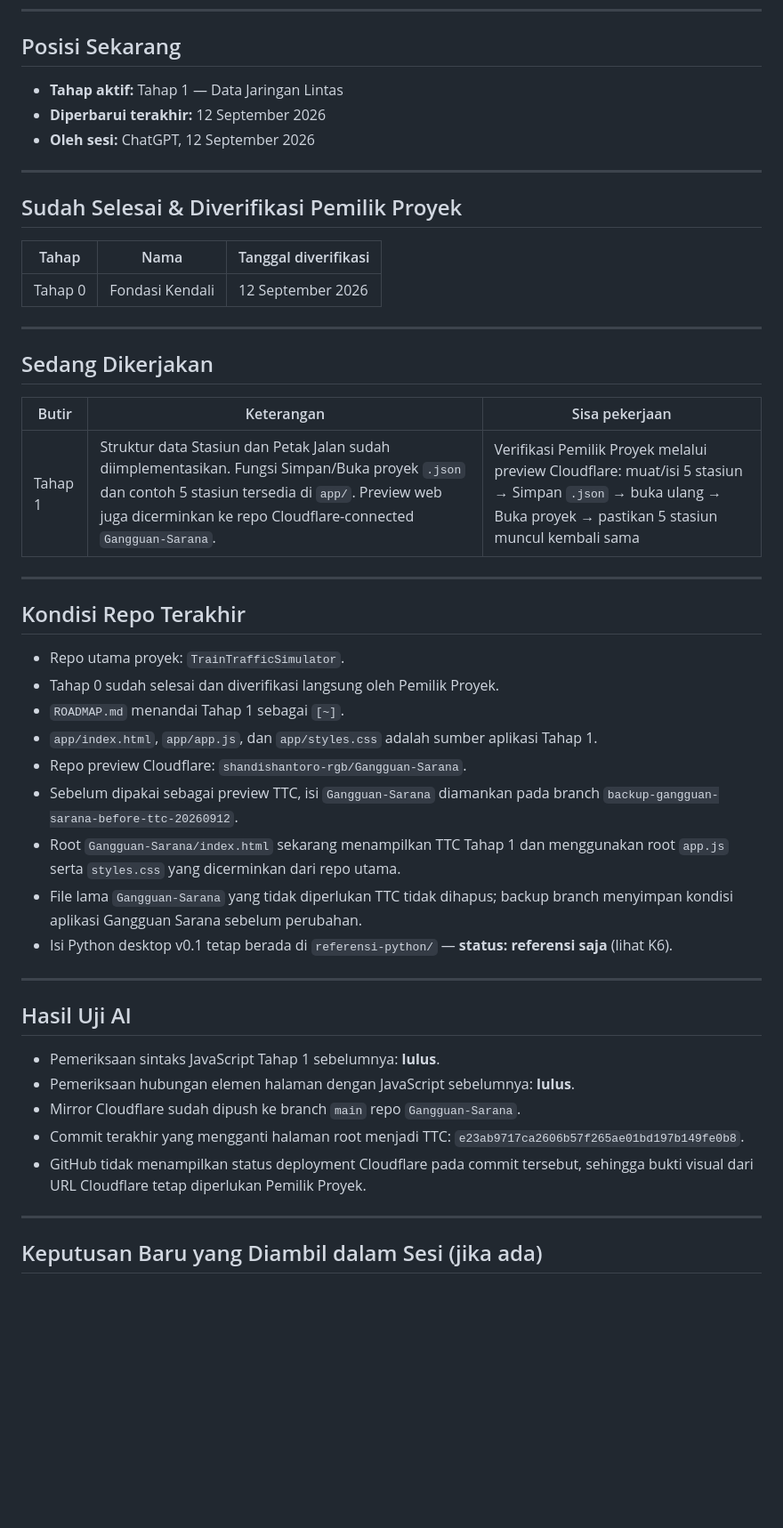
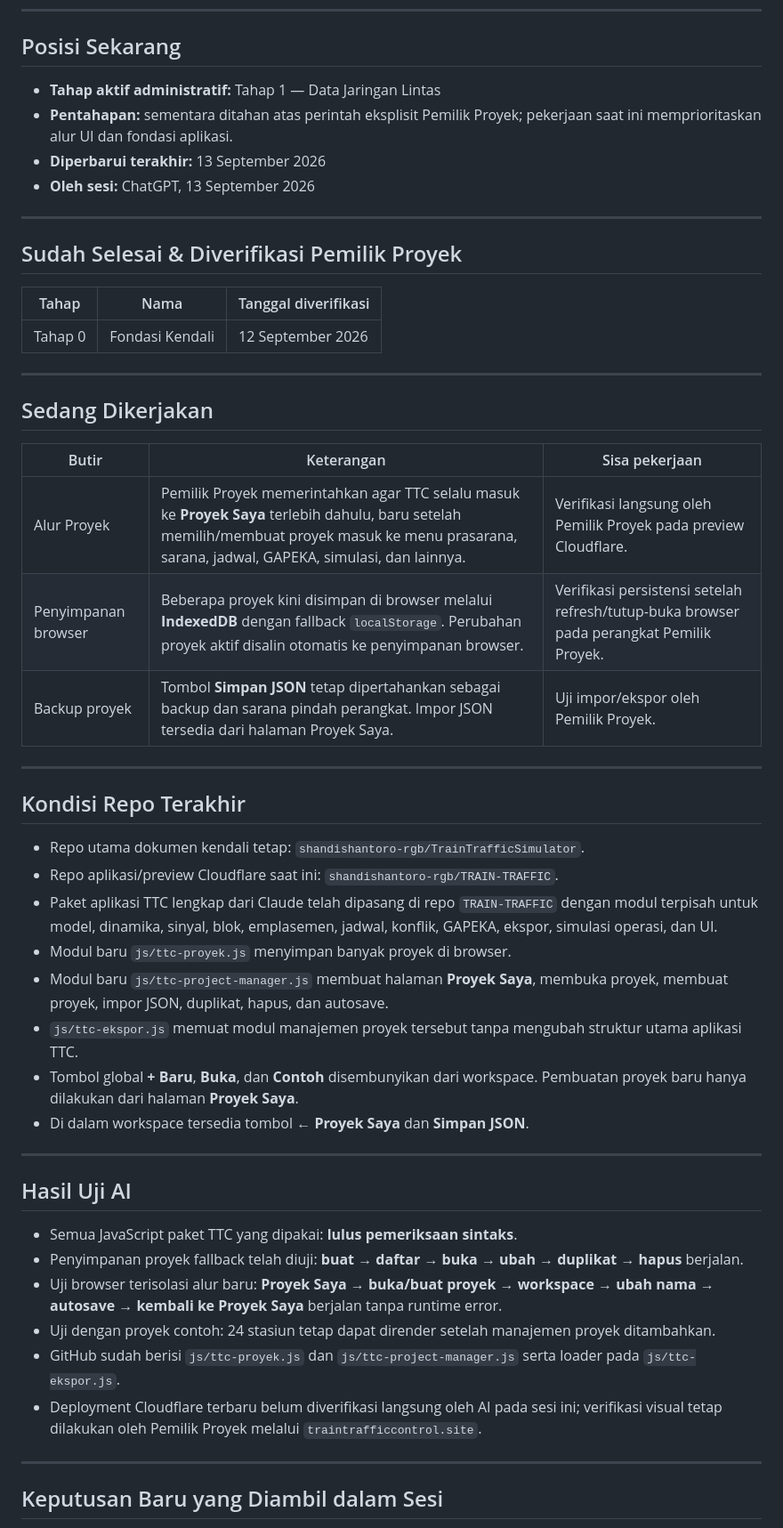
Before and after one commit to shandishantoro-rgb/TrainTrafficSimulator, a Markdown page: STATE.md, the part around one of its changes. Shown at 89% size. GitHub-like rendering; blank space fills up the shorter version.

Commit message:
Catat alur Proyek Saya dan penyimpanan browser

```diff
--- a/STATE.md
+++ b/STATE.md
@@ -9,9 +9,10 @@
 
 ## Posisi Sekarang
 
-- **Tahap aktif:** Tahap 1 — Data Jaringan Lintas
-- **Diperbarui terakhir:** 12 September 2026
-- **Oleh sesi:** ChatGPT, 12 September 2026
+- **Tahap aktif administratif:** Tahap 1 — Data Jaringan Lintas
+- **Pentahapan:** sementara ditahan atas perintah eksplisit Pemilik Proyek; pekerjaan saat ini memprioritaskan alur UI dan fondasi aplikasi.
+- **Diperbarui terakhir:** 13 September 2026
+- **Oleh sesi:** ChatGPT, 13 September 2026
 
 ---
 
@@ -27,33 +28,35 @@
 
 | Butir | Keterangan | Sisa pekerjaan |
 |---|---|---|
-| Tahap 1 | Struktur data Stasiun dan Petak Jalan sudah diimplementasikan. Fungsi Simpan/Buka proyek `.json` dan contoh 5 stasiun tersedia di `app/`. Preview web juga dicerminkan ke repo Cloudflare-connected `Gangguan-Sarana`. | Verifikasi Pemilik Proyek melalui preview Cloudflare: muat/isi 5 stasiun → Simpan `.json` → buka ulang → Buka proyek → pastikan 5 stasiun muncul kembali sama |
+| Alur Proyek | Pemilik Proyek memerintahkan agar TTC selalu masuk ke **Proyek Saya** terlebih dahulu, baru setelah memilih/membuat proyek masuk ke menu prasarana, sarana, jadwal, GAPEKA, simulasi, dan lainnya. | Verifikasi langsung oleh Pemilik Proyek pada preview Cloudflare. |
+| Penyimpanan browser | Beberapa proyek kini disimpan di browser melalui **IndexedDB** dengan fallback `localStorage`. Perubahan proyek aktif disalin otomatis ke penyimpanan browser. | Verifikasi persistensi setelah refresh/tutup-buka browser pada perangkat Pemilik Proyek. |
+| Backup proyek | Tombol **Simpan JSON** tetap dipertahankan sebagai backup dan sarana pindah perangkat. Impor JSON tersedia dari halaman Proyek Saya. | Uji impor/ekspor oleh Pemilik Proyek. |
 
 ---
 
 ## Kondisi Repo Terakhir
 
-- Repo utama proyek: `TrainTrafficSimulator`.
-- Tahap 0 sudah selesai dan diverifikasi langsung oleh Pemilik Proyek.
-- `ROADMAP.md` menandai Tahap 1 sebagai `[~]`.
-- `app/index.html`, `app/app.js`, dan `app/styles.css` adalah sumber aplikasi Tahap 1.
-- Repo preview Cloudflare: `shandishantoro-rgb/Gangguan-Sarana`.
-- Sebelum dipakai sebagai preview TTC, isi `Gangguan-Sarana` diamankan pada branch `backup-gangguan-sarana-before-ttc-20260912`.
-- Root `Gangguan-Sarana/index.html` sekarang menampilkan TTC Tahap 1 dan menggunakan root `app.js` serta `styles.css` yang dicerminkan dari repo utama.
-- File lama `Gangguan-Sarana` yang tidak diperlukan TTC tidak dihapus; backup branch menyimpan kondisi aplikasi Gangguan Sarana sebelum perubahan.
-- Isi Python desktop v0.1 tetap berada di `referensi-python/` — **status: referensi saja** (lihat K6).
+- Repo utama dokumen kendali tetap: `shandishantoro-rgb/TrainTrafficSimulator`.
+- Repo aplikasi/preview Cloudflare saat ini: `shandishantoro-rgb/TRAIN-TRAFFIC`.
+- Paket aplikasi TTC lengkap dari Claude telah dipasang di repo `TRAIN-TRAFFIC` dengan modul terpisah untuk model, dinamika, sinyal, blok, emplasemen, jadwal, konflik, GAPEKA, ekspor, simulasi operasi, dan UI.
+- Modul baru `js/ttc-proyek.js` menyimpan banyak proyek di browser.
+- Modul baru `js/ttc-project-manager.js` membuat halaman **Proyek Saya**, membuka proyek, membuat proyek, impor JSON, duplikat, hapus, dan autosave.
+- `js/ttc-ekspor.js` memuat modul manajemen proyek tersebut tanpa mengubah struktur utama aplikasi TTC.
+- Tombol global **+ Baru**, **Buka**, dan **Contoh** disembunyikan dari workspace. Pembuatan proyek baru hanya dilakukan dari halaman **Proyek Saya**.
+- Di dalam workspace tersedia tombol **← Proyek Saya** dan **Simpan JSON**.
 
 ---
 
 ## Hasil Uji AI
 
-- Pemeriksaan sintaks JavaScript Tahap 1 sebelumnya: **lulus**.
-- Pemeriksaan hubungan elemen halaman dengan JavaScript sebelumnya: **lulus**.
-- Mirror Cloudflare sudah dipush ke branch `main` repo `Gangguan-Sarana`.
-- Commit terakhir yang mengganti halaman root menjadi TTC: `e23ab9717ca2606b57f265ae01bd197b149fe0b8`.
-- GitHub tidak menampilkan status deployment Cloudflare pada commit tersebut, sehingga bukti visual dari URL Cloudflare tetap diperlukan Pemilik Proyek.
+- Semua JavaScript paket TTC yang dipakai: **lulus pemeriksaan sintaks**.
+- Penyimpanan proyek fallback telah diuji: **buat → daftar → buka → ubah → duplikat → hapus** berjalan.
+- Uji browser terisolasi alur baru: **Proyek Saya → buka/buat proyek → workspace → ubah nama → autosave → kembali ke Proyek Saya** berjalan tanpa runtime error.
+- Uji dengan proyek contoh: 24 stasiun tetap dapat dirender setelah manajemen proyek ditambahkan.
+- GitHub sudah berisi `js/ttc-proyek.js` dan `js/ttc-project-manager.js` serta loader pada `js/ttc-ekspor.js`.
+- Deployment Cloudflare terbaru belum diverifikasi langsung oleh AI pada sesi ini; verifikasi visual tetap dilakukan oleh Pemilik Proyek melalui `traintrafficcontrol.site`.
 
 ---
 
-## Keputusan Baru yang Diambil dalam Sesi (jika ada)
+## Keputusan Baru yang Diambil dalam Sesi
 
```
Also changed, not shown: other parts of STATE.md (+13 -12 lines).
